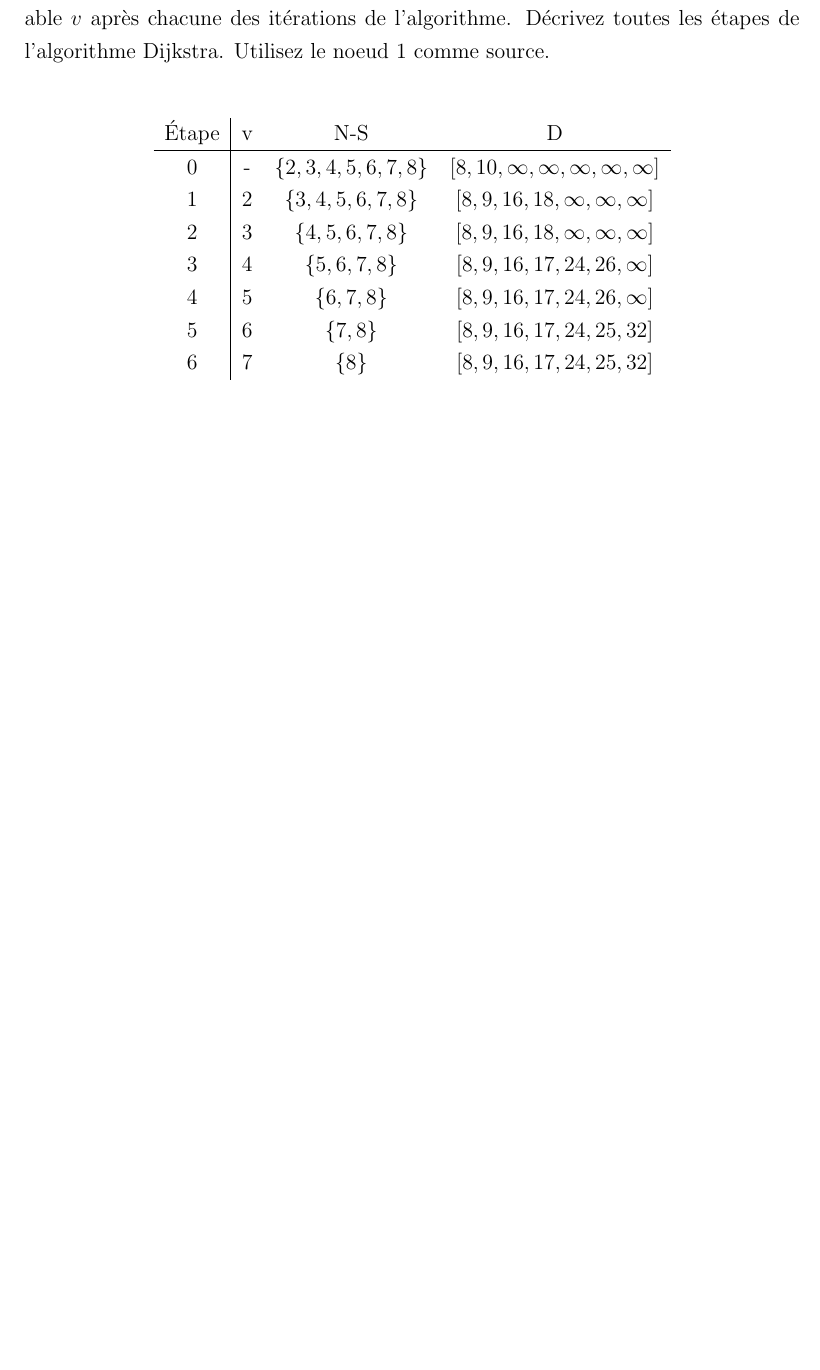
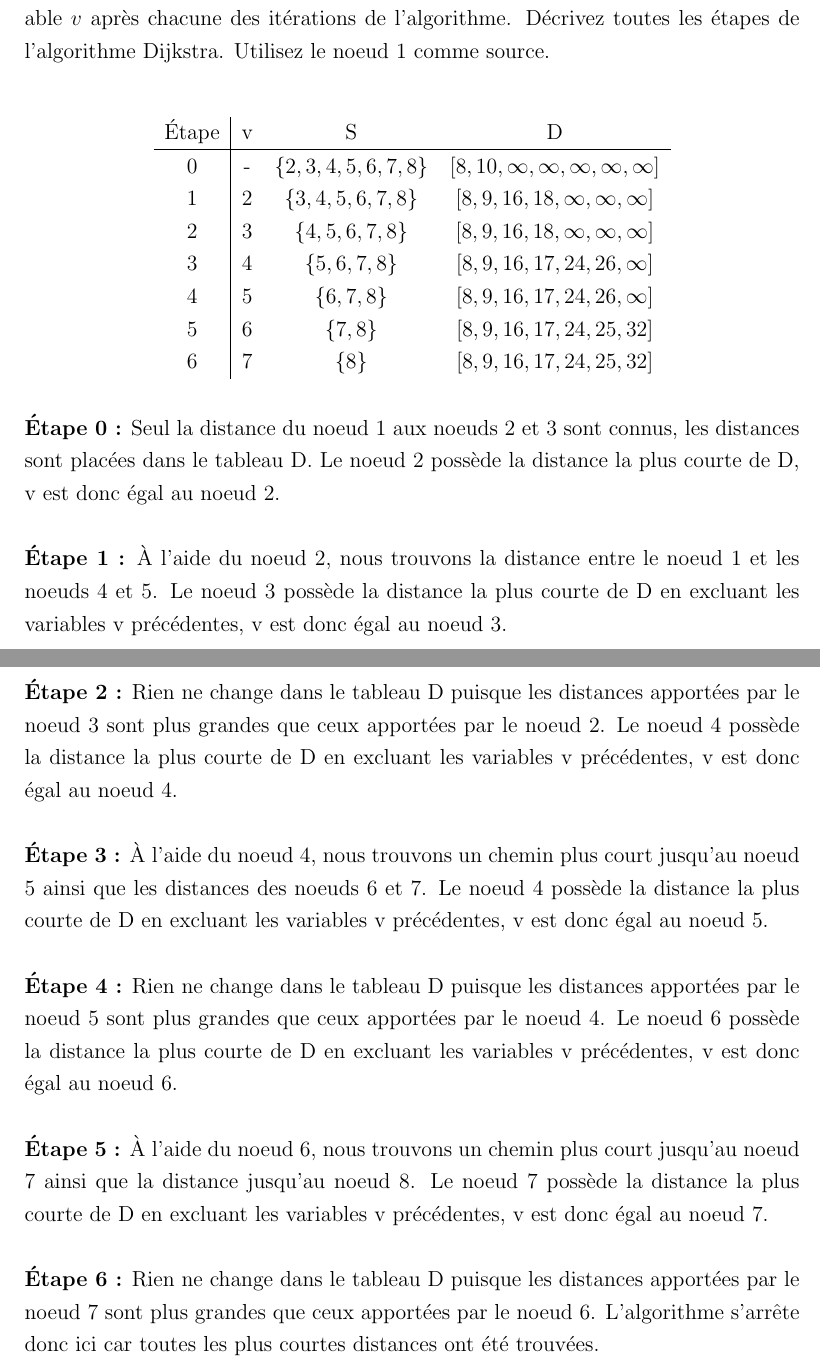
Before and after one commit to Alexis-Valotaire/algo-devoir-2, a LaTeX document (devoir2.tex): part of page 9 of 16 before the commit and two parts of pages 9 and 10 of 17 after it, the two joined at a grey line, cut so that both start at the same text, the shorter picture padded with empty space. Compiled offline with pdfLaTeX.

Commit message:
Added some explanation to num3

```diff
--- a/devoir2.tex
+++ b/devoir2.tex
@@ -331,7 +331,7 @@ Montrez le contenu du tableau \(D\), de l’ensemble \(S\) ainsi que la valeur d
 \begin{table}[H]
 \centering
 \begin{tabular}{c|ccc}
-Étape     & v & N-S                                  & D \\ \hline
+Étape     & v & S                                  & D \\ \hline
     0     & - &  \(\lbrace 2,3,4,5,6,7,8 \rbrace\)   & \([8,10,\infty,\infty,\infty,\infty,\infty]\)  \\
     1     & 2 &  \(\lbrace 3,4,5,6,7,8 \rbrace\)     & \([8,9,16,18,\infty,\infty,\infty]\)  \\
     2     & 3 &  \(\lbrace 4,5,6,7,8 \rbrace\)       & \([8,9,16,18,\infty,\infty,\infty]\)  \\
@@ -341,6 +341,20 @@ Montrez le contenu du tableau \(D\), de l’ensemble \(S\) ainsi que la valeur d
     6     & 7 &  \(\lbrace 8 \rbrace\)   			 & \([8,9,16,17,24,25,32]\)  \\
 \end{tabular}
 \end{table}
+
+\textbf{Étape 0 :} Seul la distance du noeud 1 aux noeuds 2 et 3 sont connus, les distances sont placées dans le tableau D. Le noeud 2 possède la distance la plus courte de D, v est donc égal au noeud 2. \\
+
+\textbf{Étape 1 :} À l'aide du noeud 2, nous trouvons la distance entre le noeud 1 et les noeuds 4 et 5. Le noeud 3 possède la distance la plus courte de D en excluant les variables v précédentes, v est donc égal au noeud 3. \\
+
+\textbf{Étape 2 :} Rien ne change dans le tableau D puisque les distances apportées par le noeud 3 sont plus grandes que ceux apportées par le noeud 2. Le noeud 4 possède la distance la plus courte de D en excluant les variables v précédentes, v est donc égal au noeud 4. \\
+
+\textbf{Étape 3 :} À l'aide du noeud 4, nous trouvons un chemin plus court jusqu'au noeud 5 ainsi que les distances des noeuds 6 et 7. Le noeud 4 possède la distance la plus courte de D en excluant les variables v précédentes, v est donc égal au noeud 5. \\
+
+\textbf{Étape 4 :} Rien ne change dans le tableau D puisque les distances apportées par le noeud 5 sont plus grandes que ceux apportées par le noeud 4. Le noeud 6 possède la distance la plus courte de D en excluant les variables v précédentes, v est donc égal au noeud 6. \\
+
+\textbf{Étape 5 :} À l'aide du noeud 6, nous trouvons un chemin plus court jusqu'au noeud 7 ainsi que la distance jusqu'au noeud 8. Le noeud 7 possède la distance la plus courte de D en excluant les variables v précédentes, v est donc égal au noeud 7. \\
+
+\textbf{Étape 6 :} Rien ne change dans le tableau D puisque les distances apportées par le noeud 7 sont plus grandes que ceux apportées par le noeud 6. L'algorithme s'arrête donc ici car toutes les plus courtes distances ont été trouvées. \\
 
 \newpage
 
```
Also changed, not shown: devoir2.pdf.
